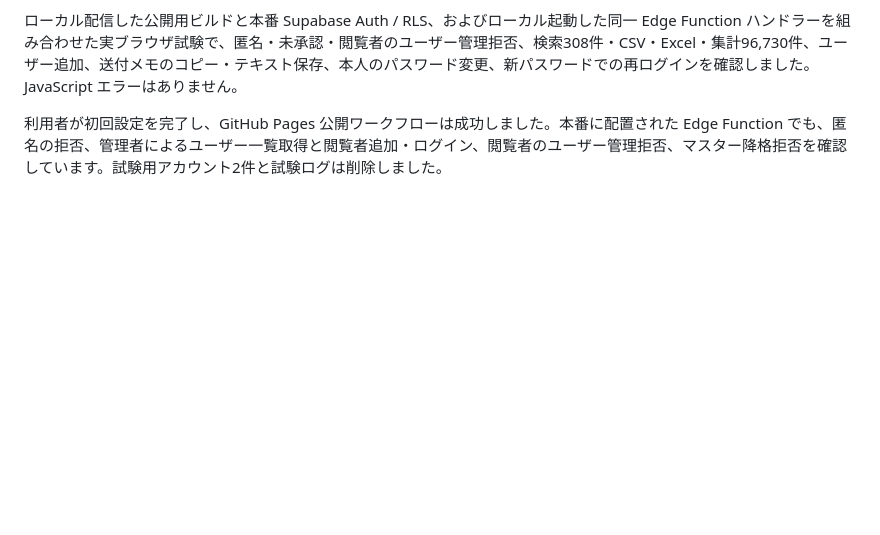
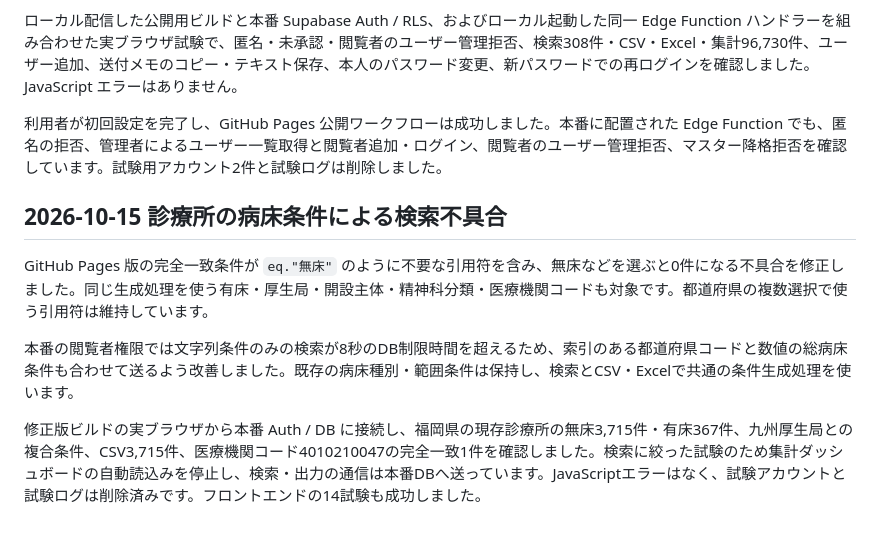
Before and after one commit to sugano-imageone/all-of-hospital_clinic, a Markdown page: docs/validation.md, the part around the change. GitHub-like rendering; blank space fills up the shorter version.

Commit message:
Document clinic filter regression and authenticated search verification

```diff
--- a/docs/validation.md
+++ b/docs/validation.md
@@ -94,3 +94,11 @@ Python の83試験と Edge Function の6試験が成功し、GitHub Actions の
 ローカル配信した公開用ビルドと本番 Supabase Auth / RLS、およびローカル起動した同一 Edge Function ハンドラーを組み合わせた実ブラウザ試験で、匿名・未承認・閲覧者のユーザー管理拒否、検索308件・CSV・Excel・集計96,730件、ユーザー追加、送付メモのコピー・テキスト保存、本人のパスワード変更、新パスワードでの再ログインを確認しました。JavaScript エラーはありません。
 
 利用者が初回設定を完了し、GitHub Pages 公開ワークフローは成功しました。本番に配置された Edge Function でも、匿名の拒否、管理者によるユーザー一覧取得と閲覧者追加・ログイン、閲覧者のユーザー管理拒否、マスター降格拒否を確認しています。試験用アカウント2件と試験ログは削除しました。
+
+## 2026-10-15 診療所の病床条件による検索不具合
+
+GitHub Pages 版の完全一致条件が `eq."無床"` のように不要な引用符を含み、無床などを選ぶと0件になる不具合を修正しました。同じ生成処理を使う有床・厚生局・開設主体・精神科分類・医療機関コードも対象です。都道府県の複数選択で使う引用符は維持しています。
+
+本番の閲覧者権限では文字列条件のみの検索が8秒のDB制限時間を超えるため、索引のある都道府県コードと数値の総病床条件も合わせて送るよう改善しました。既存の病床種別・範囲条件は保持し、検索とCSV・Excelで共通の条件生成処理を使います。
+
+修正版ビルドの実ブラウザから本番 Auth / DB に接続し、福岡県の現存診療所の無床3,715件・有床367件、九州厚生局との複合条件、CSV3,715件、医療機関コード4010210047の完全一致1件を確認しました。検索に絞った試験のため集計ダッシュボードの自動読込みを停止し、検索・出力の通信は本番DBへ送っています。JavaScriptエラーはなく、試験アカウントと試験ログは削除済みです。フロントエンドの14試験も成功しました。
```
